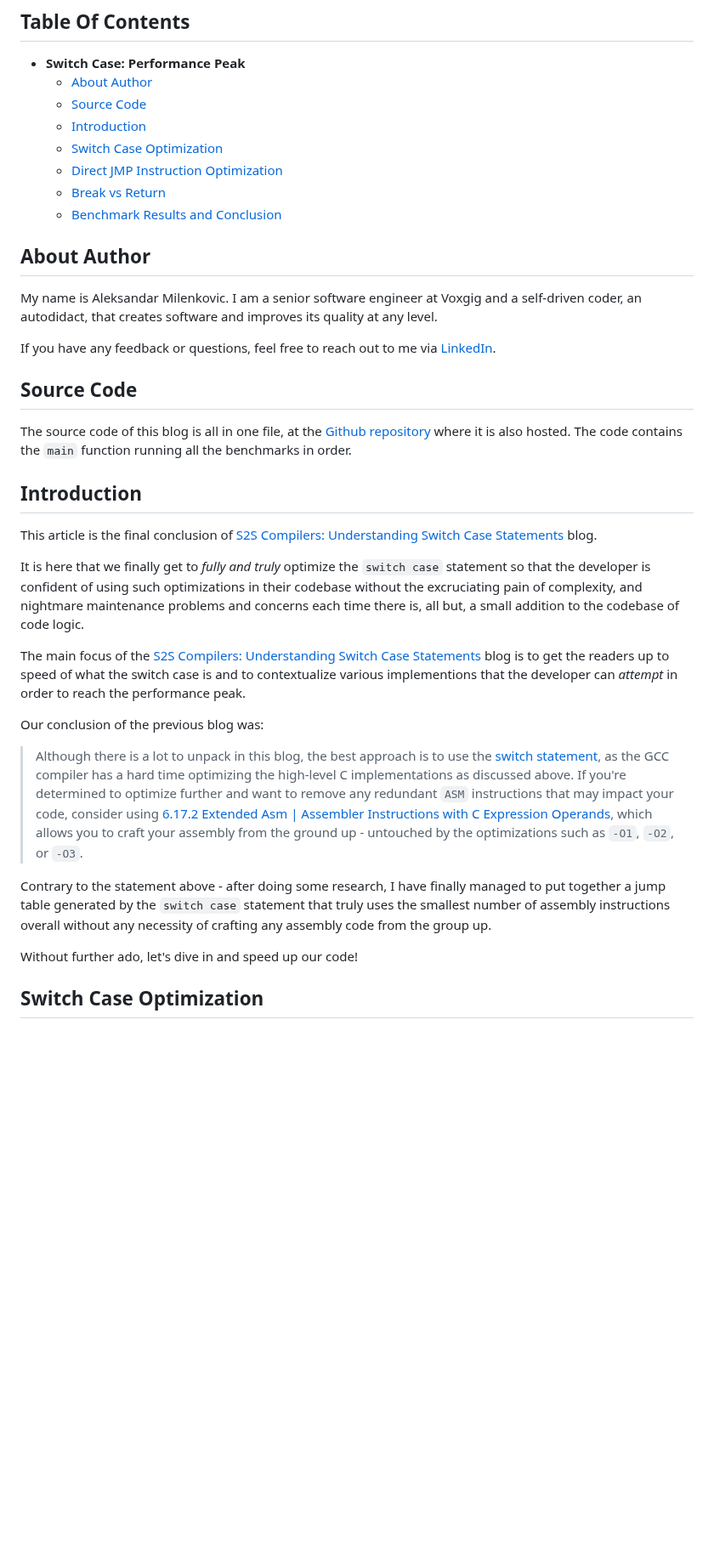
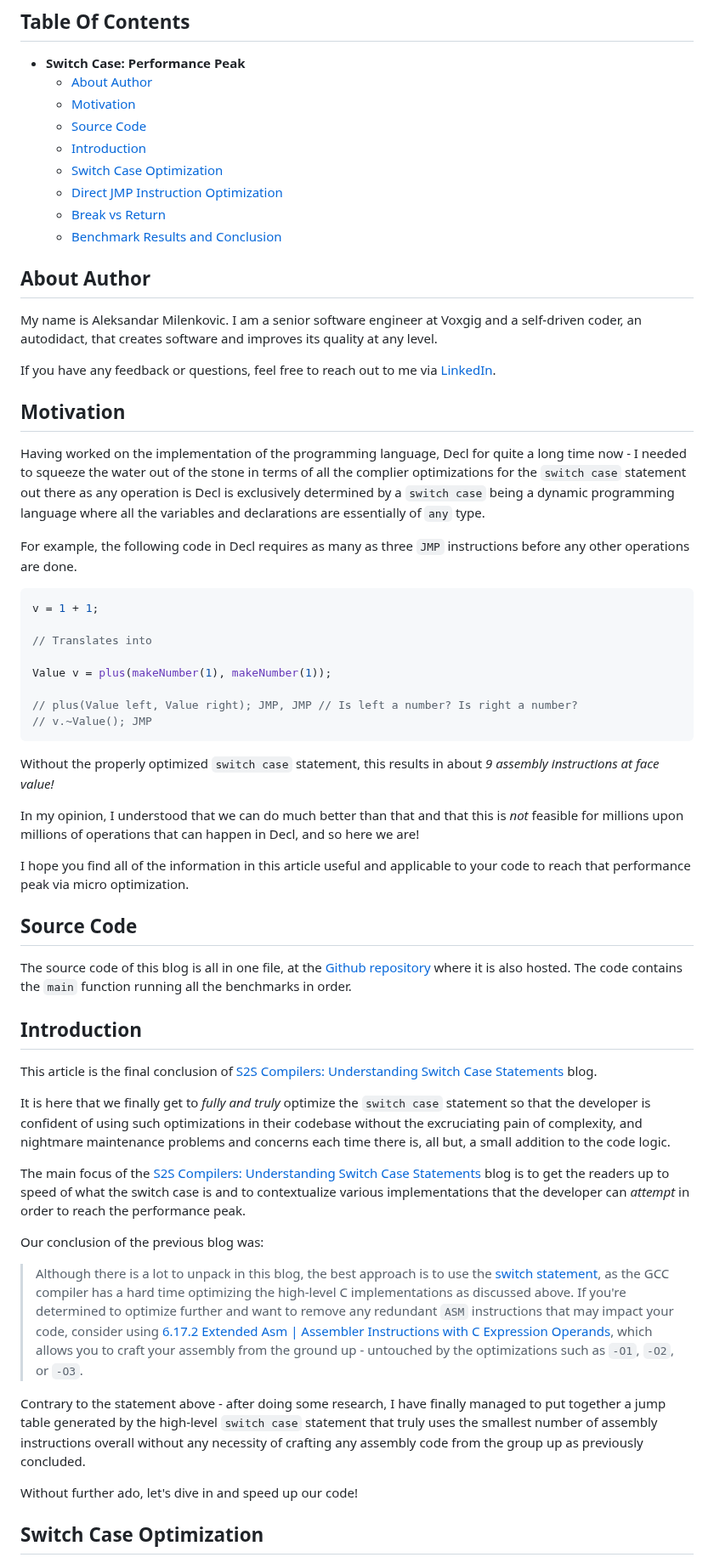
Before and after one commit to BeAllAround/S2S-Compilers-Blog-Series-Public, a Markdown page: Switch Case Performance Peak/README.md, the part around one of its changes. Shown at 85% size. GitHub-like rendering; blank space fills up the shorter version.

Commit message:
Motivation

````diff
--- a/Switch Case Performance Peak/README.md
+++ b/Switch Case Performance Peak/README.md
@@ -14,6 +14,7 @@
 
 - **Switch Case: Performance Peak**
   - [About Author](#about-author)
+  - [Motivation](#motivation)
   - [Source Code](#source-code)
   - [Introduction](#introduction)
   - [Switch Case Optimization](#switch-case-optimization)
@@ -31,6 +32,31 @@ If you have any feedback or questions, feel free to reach out to me via [LinkedI
 
 
 
+## Motivation
+
+Having worked on the implementation of the programming language, Decl for quite a long time now - I needed to squeeze the water out of the stone in terms of all the complier optimizations for the `switch case` statement out there as any operation is Decl is exclusively determined by a `switch case` being a dynamic programming language where all the variables and declarations are essentially of `any` type.
+
+For example, the following code in Decl requires as many as three `JMP` instructions before any other operations are done.
+
+```cpp
+v = 1 + 1;
+
+// Translates into
+
+Value v = plus(makeNumber(1), makeNumber(1));
+
+// plus(Value left, Value right); JMP, JMP // Is left a number? Is right a number?
+// v.~Value(); JMP
+```
+
+Without the properly optimized `switch case` statement, this results in about _9 assembly instructions at face value!_
+
+In my opinion, I understood that we can do much better than that and that this is _not_ feasible for millions upon millions of operations that can happen in Decl, and so here we are!
+
+I hope you find all of the information in this article useful and applicable to your code to reach that performance peak via micro optimization.
+
+
+
 ## Source Code
 
 The source code of this blog is all in one file, at the [Github repository](https://github.com/BeAllAround/S2S-Compilers-Blog-Series-Public) where it is also hosted. The code contains the `main` function running all the benchmarks in order.
@@ -41,15 +67,15 @@ The source code of this blog is all in one file, at the [Github repository](http
 
 This article is the final conclusion of [S2S Compilers: Understanding Switch Case Statements](https://dev.to/alex01/s2s-compilers-understanding-switch-case-statements-4ibk) blog.
 
-It is here that we finally get to _fully and truly_ optimize the `switch case` statement so that the developer is confident of using such optimizations in their codebase without the excruciating pain of complexity, and nightmare maintenance problems and concerns each time there is, all but, a small addition to the codebase of code logic.
+It is here that we finally get to _fully and truly_ optimize the `switch case` statement so that the developer is confident of using such optimizations in their codebase without the excruciating pain of complexity, and nightmare maintenance problems and concerns each time there is, all but, a small addition to the code logic.
 
-The main focus of the [S2S Compilers: Understanding Switch Case Statements](https://dev.to/alex01/s2s-compilers-understanding-switch-case-statements-4ibk) blog is to get the readers up to speed of what the switch case is and to contextualize various implementions that the developer can _attempt_ in order to reach the performance peak.
+The main focus of the [S2S Compilers: Understanding Switch Case Statements](https://dev.to/alex01/s2s-compilers-understanding-switch-case-statements-4ibk) blog is to get the readers up to speed of what the switch case is and to contextualize various implementations that the developer can _attempt_ in order to reach the performance peak.
 
 Our conclusion of the previous blog was:
 
 > Although there is a lot to unpack in this blog, the best approach is to use the [switch statement](https://www.gnu.org/software/c-intro-and-ref/manual/html_node/switch-Statement.html), as the GCC compiler has a hard time optimizing the high-level C implementations as discussed above. If you're determined to optimize further and want to remove any redundant `ASM` instructions that may impact your code, consider using [6.17.2 Extended Asm | Assembler Instructions with C Expression Operands](https://gcc.gnu.org/onlinedocs/gcc/Extended-Asm.html#Extended-Asm---Assembler-Instructions-with-C-Expression-Operands), which allows you to craft your assembly from the ground up - untouched by the optimizations such as `-O1`, `-O2`, or `-O3`.
 
-Contrary to the statement above - after doing some research, I have finally managed to put together a jump table generated by the `switch case` statement that truly uses the smallest number of assembly instructions overall without any necessity of crafting any assembly code from the group up.
+Contrary to the statement above - after doing some research, I have finally managed to put together a jump table generated by the high-level `switch case` statement that truly uses the smallest number of assembly instructions overall without any necessity of crafting any assembly code from the group up as previously concluded.
 
 Without further ado, let's dive in and speed up our code!
 
````
Also changed, not shown: other parts of Switch Case Performance Peak/README.md (+0 -1 lines).
